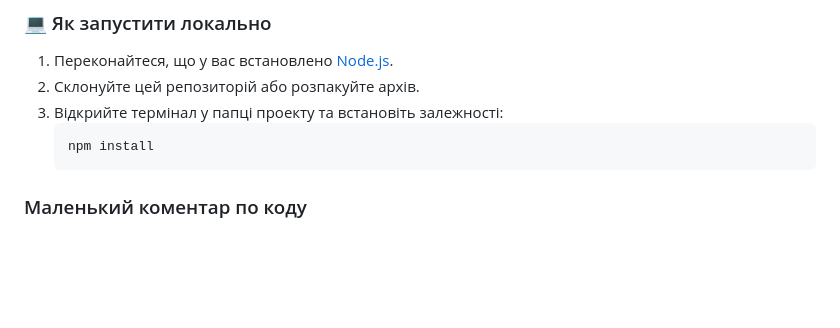
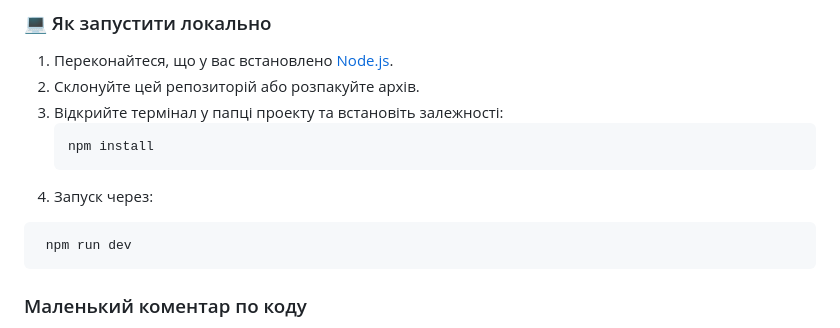
Before and after one commit to tvoypervy/slot-pixiJS, a Markdown page: README.md, the part around the change. Drawn GitHub-style; blank space fills up the shorter version.

Commit message:
readme p2

````diff
--- a/README.md
+++ b/README.md
@@ -30,6 +30,10 @@
    ```bash
    npm install
    ```
+4. Запуск через:
+  ```bash
+   npm run dev
+   ```
 
 ### Маленький коментар по коду
 
````
